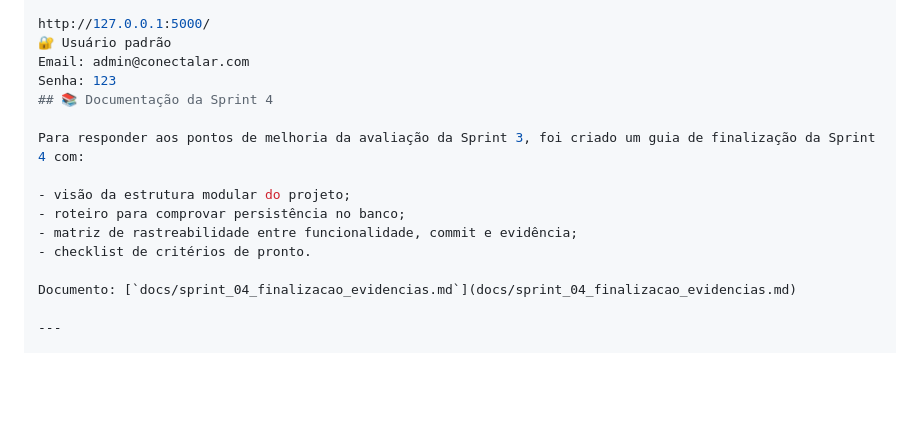
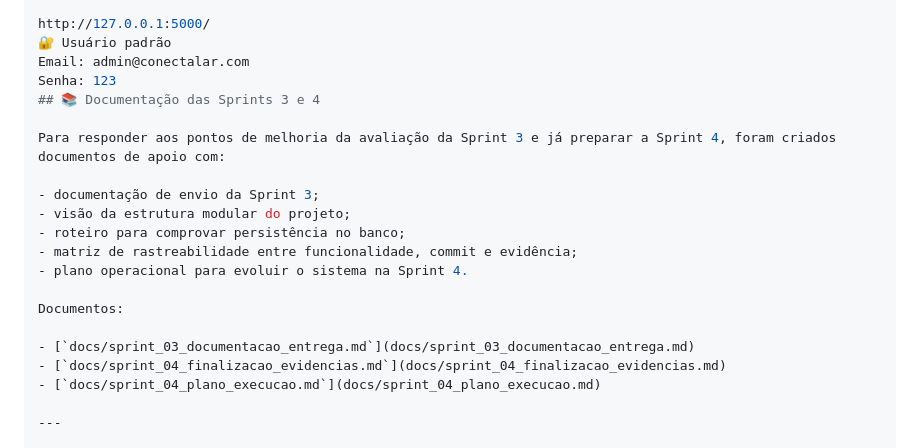
Before and after one commit to Lorivan/conectalar, a Markdown page: README.md, the part around the change. Drawn GitHub-style; blank space fills up the shorter version.

Commit message:
docs: prepara entrega sprint 3 e plano sprint 4

```diff
--- a/README.md
+++ b/README.md
@@ -92,16 +92,21 @@ http://127.0.0.1:5000/
 🔐 Usuário padrão
 Email: admin@conectalar.com
 Senha: 123
-## 📚 Documentação da Sprint 4
+## 📚 Documentação das Sprints 3 e 4
 
-Para responder aos pontos de melhoria da avaliação da Sprint 3, foi criado um guia de finalização da Sprint 4 com:
+Para responder aos pontos de melhoria da avaliação da Sprint 3 e já preparar a Sprint 4, foram criados documentos de apoio com:
 
+- documentação de envio da Sprint 3;
 - visão da estrutura modular do projeto;
 - roteiro para comprovar persistência no banco;
 - matriz de rastreabilidade entre funcionalidade, commit e evidência;
-- checklist de critérios de pronto.
+- plano operacional para evoluir o sistema na Sprint 4.
 
-Documento: [`docs/sprint_04_finalizacao_evidencias.md`](docs/sprint_04_finalizacao_evidencias.md)
+Documentos:
+
+- [`docs/sprint_03_documentacao_entrega.md`](docs/sprint_03_documentacao_entrega.md)
+- [`docs/sprint_04_finalizacao_evidencias.md`](docs/sprint_04_finalizacao_evidencias.md)
+- [`docs/sprint_04_plano_execucao.md`](docs/sprint_04_plano_execucao.md)
 
 ---
 
```
Also changed, not shown: docs/sprint_03_documentacao_entrega.md (added, +137 -0 lines), docs/sprint_04_plano_execucao.md (added, +88 -0 lines).
